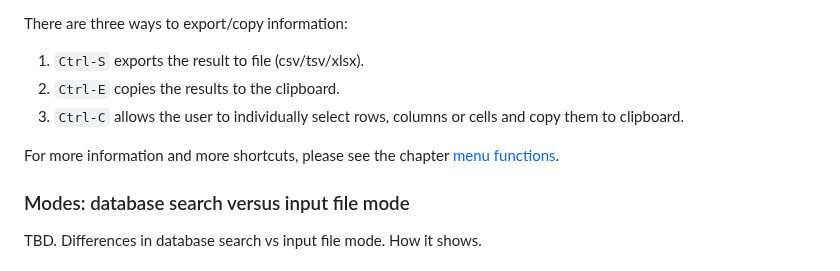
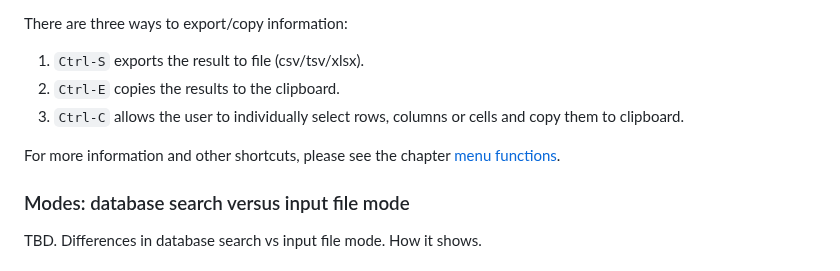
Before and after one commit to dustedmtl/lastu, a Markdown page: docs/USERGUIDE.md, the part around the change. Drawn GitHub-style.

```diff
--- a/docs/USERGUIDE.md
+++ b/docs/USERGUIDE.md
@@ -89,7 +89,7 @@ There are three ways to export/copy information:
  2. `Ctrl-E` copies the results to the clipboard.
  3. `Ctrl-C` allows the user to individually select rows, columns or cells and copy them to clipboard.
 
-For more information and more shortcuts, please see the chapter [menu functions](#menu-functions).
+For more information and other shortcuts, please see the chapter [menu functions](#menu-functions).
 
 ### Modes: database search versus input file mode
 
```
